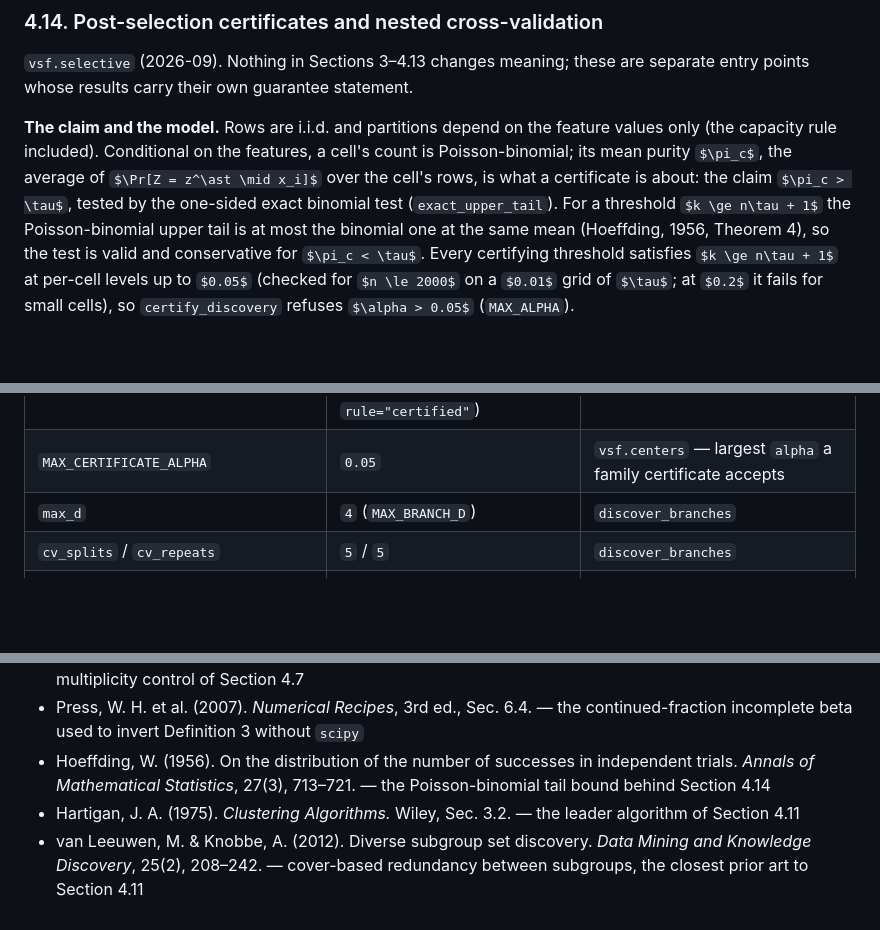
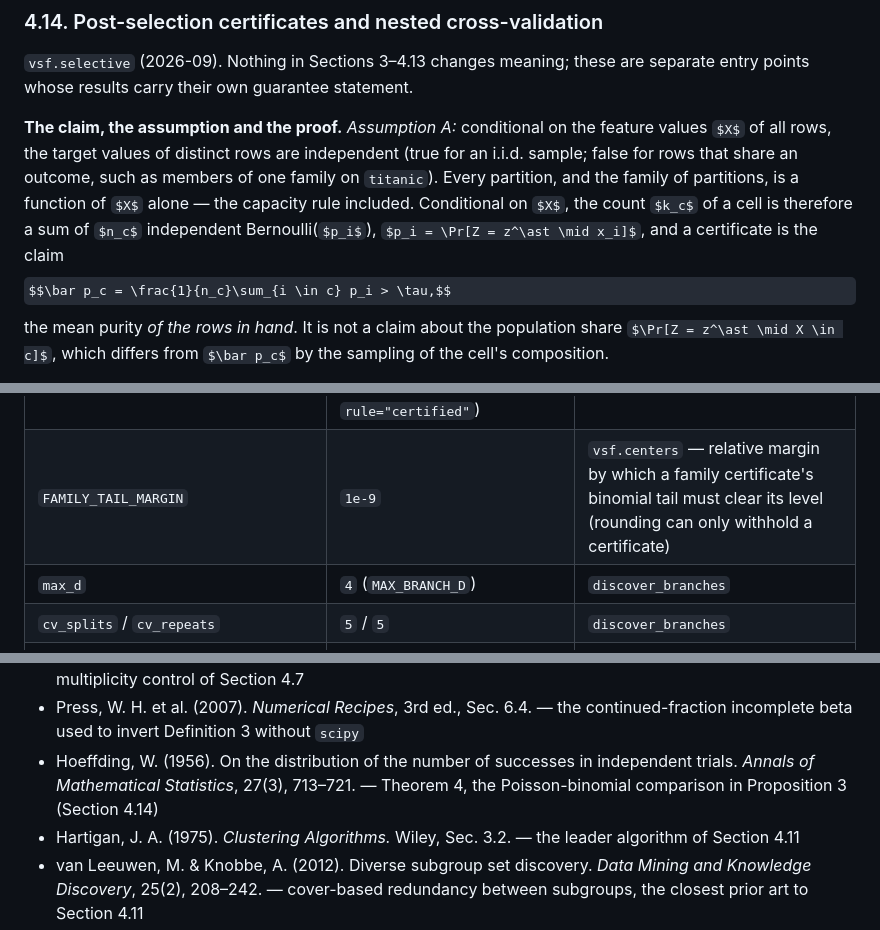
Before and after one commit to nezhdanov2000/EMI, a Markdown page: Project_Master_Document.md, 3 parts joined by grey strips. GitHub-like rendering; some formulas as TeX source; blank space fills up the shorter version.

```diff
--- a/Project_Master_Document.md
+++ b/Project_Master_Document.md
@@ -480,5 +480,7 @@ Cohen's $\kappa$ applied to the majority rule: the share of the possible improve
 
 `vsf.selective` (2026-09). Nothing in Sections 3–4.13 changes meaning; these are separate entry points whose results carry their own guarantee statement.
 
-**The claim and the model.** Rows are i.i.d. and partitions depend on the feature values only (the capacity rule included). Conditional on the features, a cell's count is Poisson-binomial; its mean purity $\pi_c$, the average of $\Pr[Z = z^\ast \mid x_i]$ over the cell's rows, is what a certificate is about: the claim $\pi_c > \tau$, tested by the one-sided exact binomial test (`exact_upper_tail`). For a threshold $k \ge n\tau + 1$ the Poisson-binomial upper tail is at most the binomial one at the same mean (Hoeffding, 1956, Theorem 4), so the test is valid and conservative for $\pi_c < \tau$. Every certifying threshold satisfies $k \ge n\tau + 1$ at per-cell levels up to $0.05$ (checked for $n \le 2000$ on a $0.01$ grid of $\tau$; at $0.2$ it fails for small cells), so `certify_discovery` refuses $\alpha > 0.05$ (`MAX_ALPHA`).
+**The claim, the assumption and the proof.** *Assumption A:* conditional on the feature values $X$ of all rows, the target values of distinct rows are independent (true for an i.i.d. sample; false for rows that share an outcome, such as members of one family on `titanic`). Every partition, and the family of partitions, is a function of $X$ alone — the capacity rule included. Conditional on $X$, the count $k_c$ of a cell is therefore a sum of $n_c$ independent Bernoulli($p_i$), $p_i = \Pr[Z = z^\ast \mid x_i]$, and a certificate is the claim
+$$\bar p_c = \frac{1}{n_c}\sum_{i \in c} p_i > \tau,$$
+the mean purity *of the rows in hand*. It is not a claim about the population share $\Pr[Z = z^\ast \mid X \in c]$, which differs from $\bar p_c$ by the sampling of the cell's composition.
 
@@ -724,7 +736,7 @@ Neither part of this section has been run. It is a plan, not a result.
 | group threshold $t$ | `0.8` (`DEFAULT_GROUP_THRESHOLD`) | `/api/centers/groups` — redundant-centre grouping, range $[0.5, 1]$ (`PAIR_FLOOR`) |
 | `min_rows` | `1` (library) / `10` (interface) | `collect_centers` — centres below it are not grouped |
 | `method` / `multiplicity` | `"clopper-pearson"` / `"bonferroni"` (library, a partition fixed in advance) / `"family"` (interface, export, and any API request with `rule="certified"`) | `CenterSpec`; `family_tests` filled by `resolve_center_spec` (Section 4.14) |
-| `MAX_CERTIFICATE_ALPHA` | `0.05` | `vsf.centers` — largest `alpha` a family certificate accepts |
+| `FAMILY_TAIL_MARGIN` | `1e-9` | `vsf.centers` — relative margin by which a family certificate's binomial tail must clear its level (rounding can only withhold a certificate) |
 | `max_d` | `4` (`MAX_BRANCH_D`) | `discover_branches` |
 | `cv_splits` / `cv_repeats` | `5` / `5` | `discover_branches` |
 | `n_permutations_centers` | `999` (`DEFAULT_N_PERMUTATIONS`) | `discover_branches` |
@@ -790,7 +802,7 @@ html = vsf.export_full_dashboard(df, target="class", criterion="p",
 * Nadeau, C. & Bengio, Y. (2003). Inference for the generalization error. *Machine Learning*, 52(3), 239–281. — the corrected variance of Definitions 6 and 10
 * Benjamini, Y. & Hochberg, Y. (1995). Controlling the false discovery rate. *JRSS B*, 57(1), 289–300. — the multiplicity control of Section 4.7
 * Press, W. H. et al. (2007). *Numerical Recipes*, 3rd ed., Sec. 6.4. — the continued-fraction incomplete beta used to invert Definition 3 without `scipy`
-* Hoeffding, W. (1956). On the distribution of the number of successes in independent trials. *Annals of Mathematical Statistics*, 27(3), 713–721. — the Poisson-binomial tail bound behind Section 4.14
+* Hoeffding, W. (1956). On the distribution of the number of successes in independent trials. *Annals of Mathematical Statistics*, 27(3), 713–721. — Theorem 4, the Poisson-binomial comparison in Proposition 3 (Section 4.14)
 * Hartigan, J. A. (1975). *Clustering Algorithms.* Wiley, Sec. 3.2. — the leader algorithm of Section 4.11
 * van Leeuwen, M. & Knobbe, A. (2012). Diverse subgroup set discovery. *Data Mining and Knowledge Discovery*, 25(2), 208–242. — cover-based redundancy between subgroups, the closest prior art to Section 4.11
 * Cohen, J. (1960). A coefficient of agreement for nominal scales. *Educational and Psychological Measurement*, 20(1), 37–46. — the chance correction of the per-member similarity
```
Also changed, not shown: other parts of Project_Master_Document.md (+12 -2 lines), PLAN.md (+5 -0 lines).
